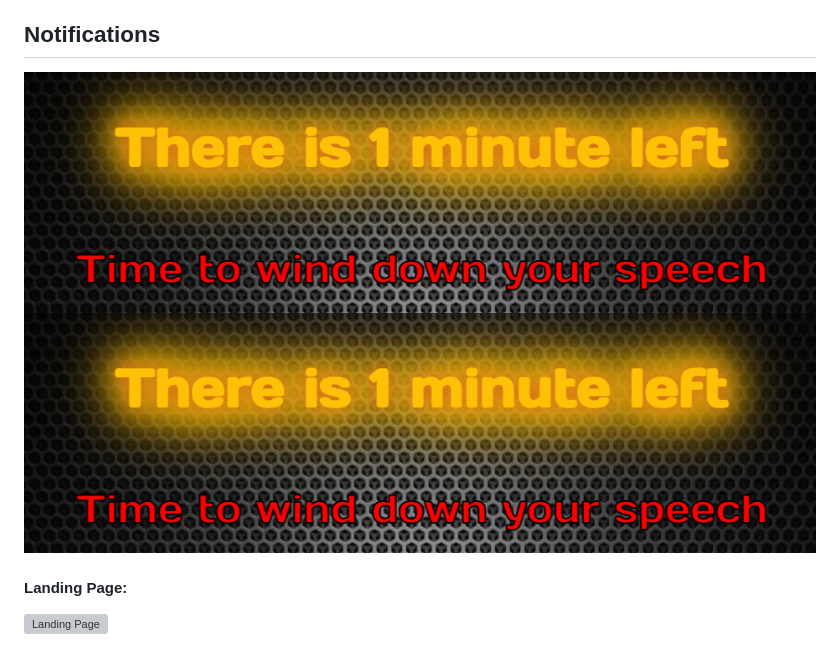
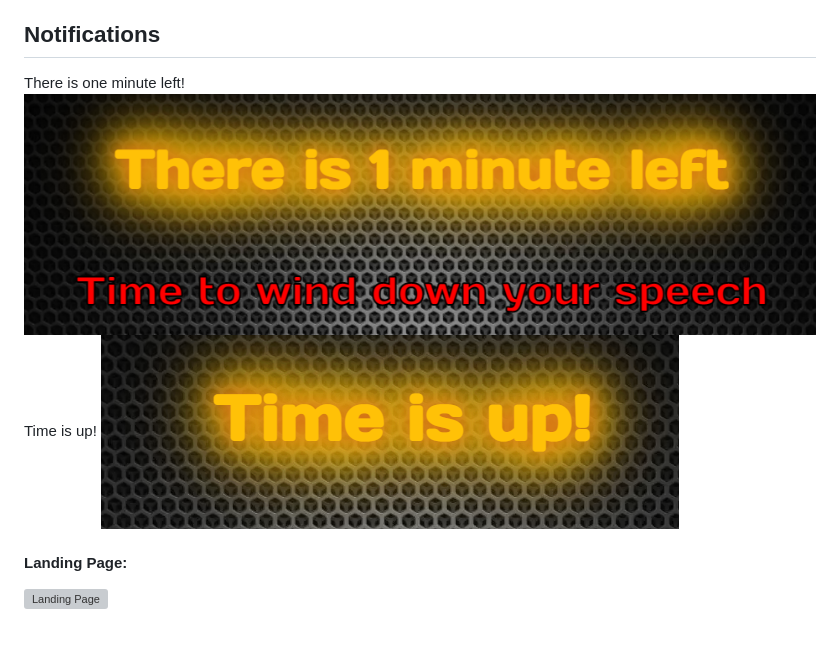
Before and after one commit to hypergeek-dev/Speakers-countdown, a Markdown page: README.md, the part around the change. Rendered like a GitHub page; grey boxes are pictures that could not be loaded.

Commit message:
Last changes

```diff
--- a/README.md
+++ b/README.md
@@ -81,9 +81,10 @@ Only one image is used as wallpaper. Accreditation is further down.
 
 ## Notifications
 
-
+There is one minute left!
 ![There is one minute left!](assets/images/images-readme/not1.png)
-![Time is up!](assets/images/images-readme/not1.png)
+Time is up!
+![Time is up!](assets/images/images-readme/not2.png)
 
 #### Landing Page:
 ![Landing Page](assets/images/images-readme/landing-page.png)
```
